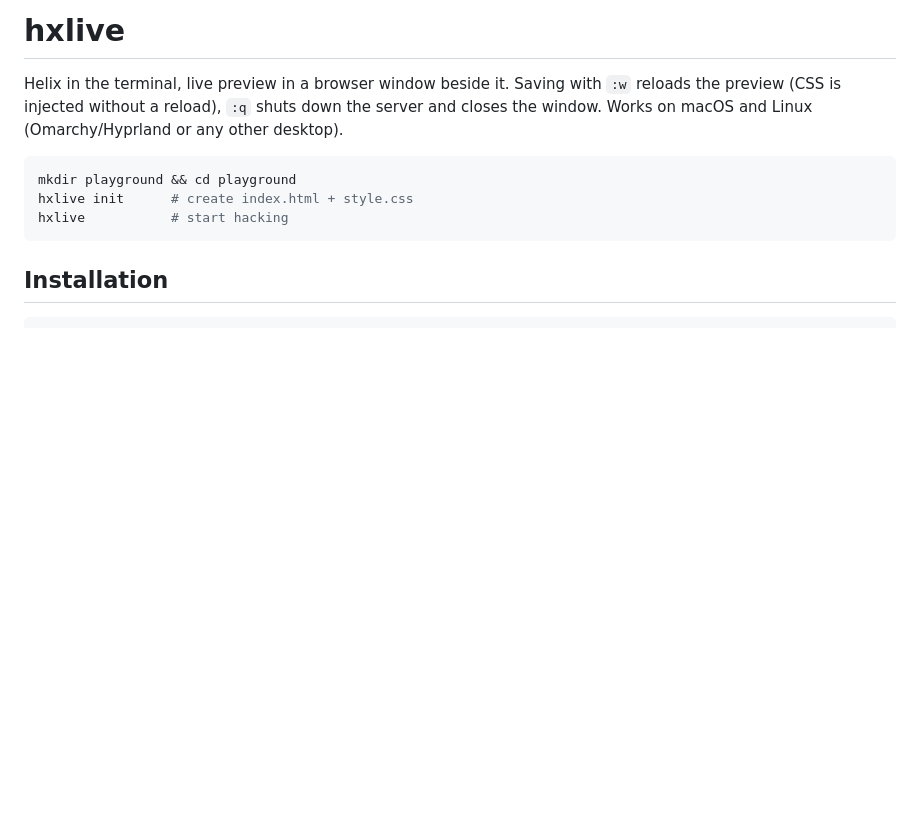
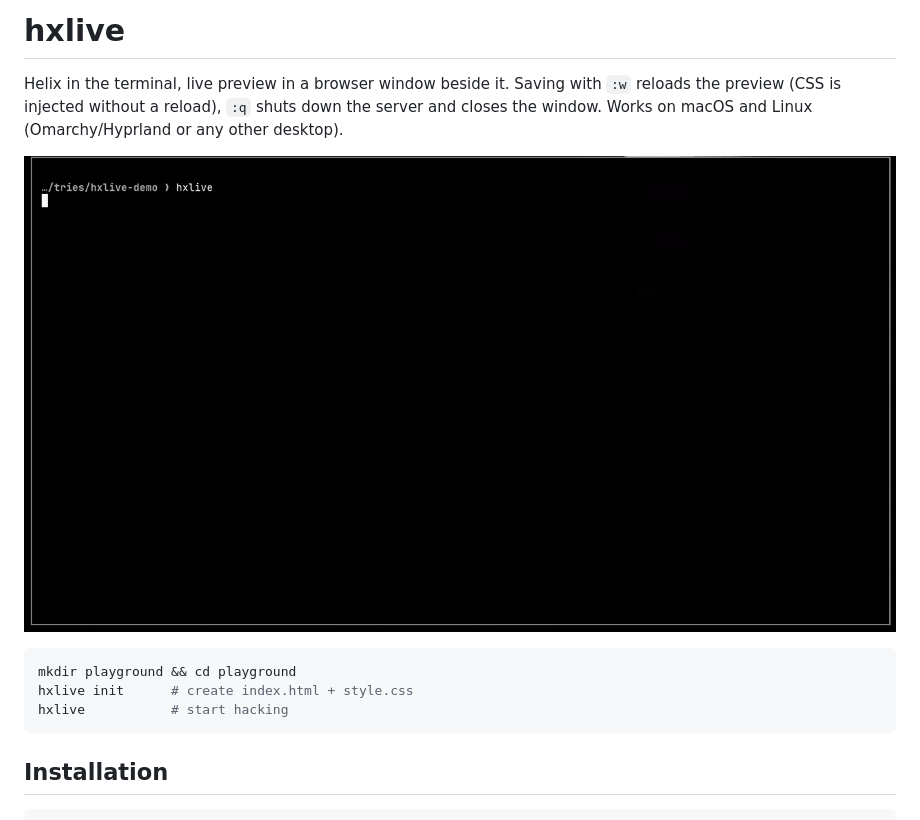
Before and after one commit to gobijan/hxlive, a Markdown page: README.md, the part around the change. Rendered like a GitHub page; pictures changed too: assets/demo.gif (added); blank space fills up the shorter version.

Commit message:
Add demo GIF to README
Co-Authored-By: Claude Opus 5.5 <noreply@anthropic.com>

````diff
--- a/README.md
+++ b/README.md
@@ -4,6 +4,8 @@ Helix in the terminal, live preview in a browser window beside it. Saving with
 `:w` reloads the preview (CSS is injected without a reload), `:q` shuts down
 the server and closes the window. Works on macOS and Linux (Omarchy/Hyprland
 or any other desktop).
+
+![hxlive: Helix on the left, live preview on the right, CSS class completion and reload on save](assets/demo.gif)
 
 ```sh
 mkdir playground && cd playground
````
